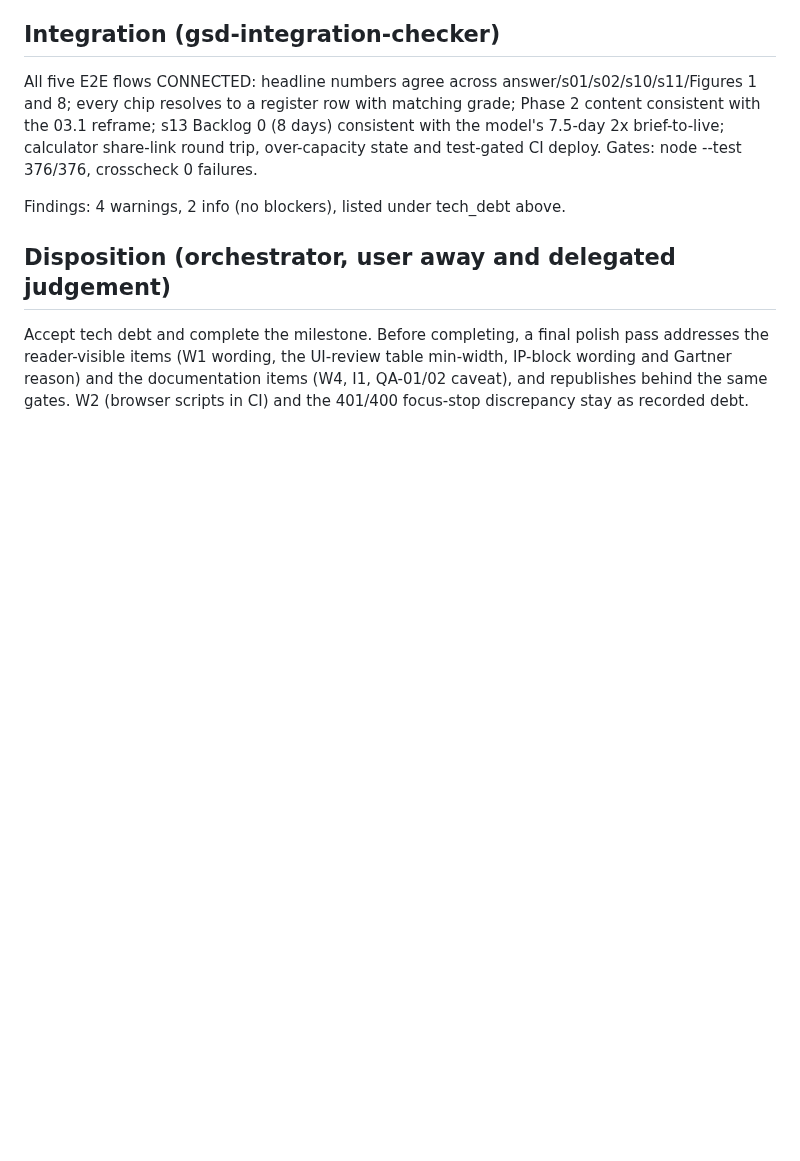
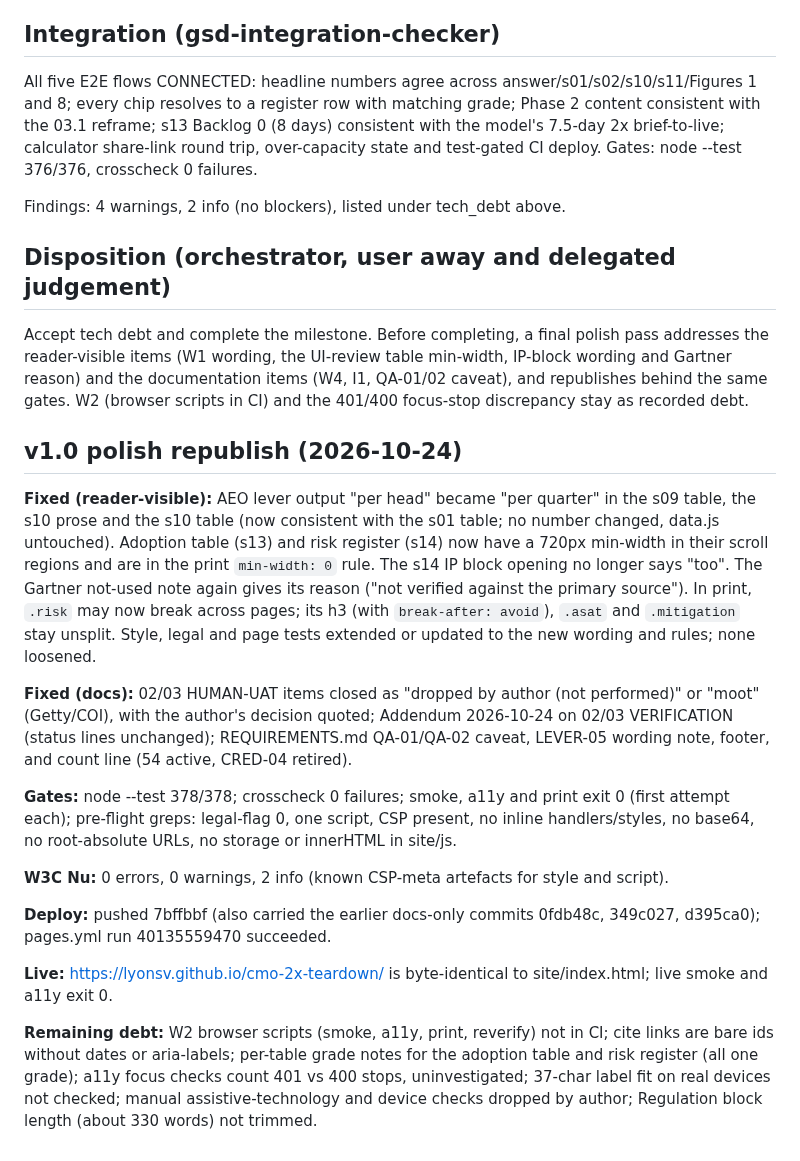
Before and after one commit to lyonsv/cmo-2x-teardown, a Markdown page: .planning/v1.0-MILESTONE-AUDIT.md, the part around the change. Drawn GitHub-style; blank space fills up the shorter version.

Commit message:
docs(v1.0-polish): record polish republish in milestone audit

```diff
--- a/.planning/v1.0-MILESTONE-AUDIT.md
+++ b/.planning/v1.0-MILESTONE-AUDIT.md
@@ -65,3 +65,19 @@ Findings: 4 warnings, 2 info (no blockers), listed under tech_debt above.
 ## Disposition (orchestrator, user away and delegated judgement)
 
 Accept tech debt and complete the milestone. Before completing, a final polish pass addresses the reader-visible items (W1 wording, the UI-review table min-width, IP-block wording and Gartner reason) and the documentation items (W4, I1, QA-01/02 caveat), and republishes behind the same gates. W2 (browser scripts in CI) and the 401/400 focus-stop discrepancy stay as recorded debt.
+
+## v1.0 polish republish (2026-10-24)
+
+**Fixed (reader-visible):** AEO lever output "per head" became "per quarter" in the s09 table, the s10 prose and the s10 table (now consistent with the s01 table; no number changed, data.js untouched). Adoption table (s13) and risk register (s14) now have a 720px min-width in their scroll regions and are in the print `min-width: 0` rule. The s14 IP block opening no longer says "too". The Gartner not-used note again gives its reason ("not verified against the primary source"). In print, `.risk` may now break across pages; its h3 (with `break-after: avoid`), `.asat` and `.mitigation` stay unsplit. Style, legal and page tests extended or updated to the new wording and rules; none loosened.
+
+**Fixed (docs):** 02/03 HUMAN-UAT items closed as "dropped by author (not performed)" or "moot" (Getty/COI), with the author's decision quoted; Addendum 2026-10-24 on 02/03 VERIFICATION (status lines unchanged); REQUIREMENTS.md QA-01/QA-02 caveat, LEVER-05 wording note, footer, and count line (54 active, CRED-04 retired).
+
+**Gates:** node --test 378/378; crosscheck 0 failures; smoke, a11y and print exit 0 (first attempt each); pre-flight greps: legal-flag 0, one script, CSP present, no inline handlers/styles, no base64, no root-absolute URLs, no storage or innerHTML in site/js.
+
+**W3C Nu:** 0 errors, 0 warnings, 2 info (known CSP-meta artefacts for style and script).
+
+**Deploy:** pushed 7bffbbf (also carried the earlier docs-only commits 0fdb48c, 349c027, d395ca0); pages.yml run 40135559470 succeeded.
+
+**Live:** https://lyonsv.github.io/cmo-2x-teardown/ is byte-identical to site/index.html; live smoke and a11y exit 0.
+
+**Remaining debt:** W2 browser scripts (smoke, a11y, print, reverify) not in CI; cite links are bare ids without dates or aria-labels; per-table grade notes for the adoption table and risk register (all one grade); a11y focus checks count 401 vs 400 stops, uninvestigated; 37-char label fit on real devices not checked; manual assistive-technology and device checks dropped by author; Regulation block length (about 330 words) not trimmed.
```
